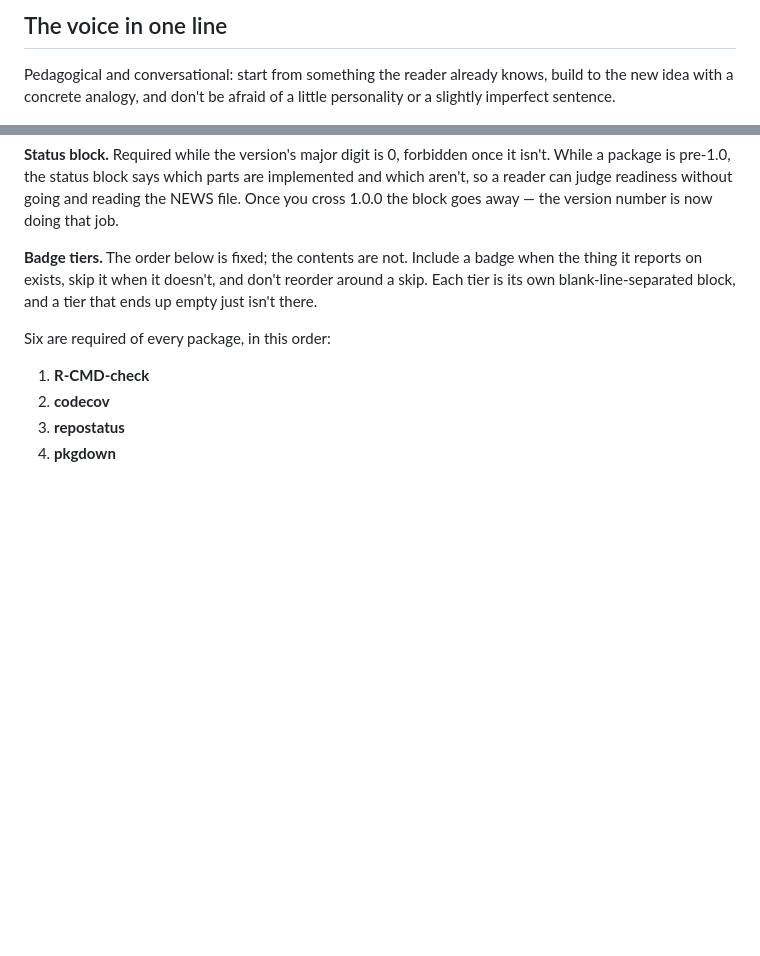
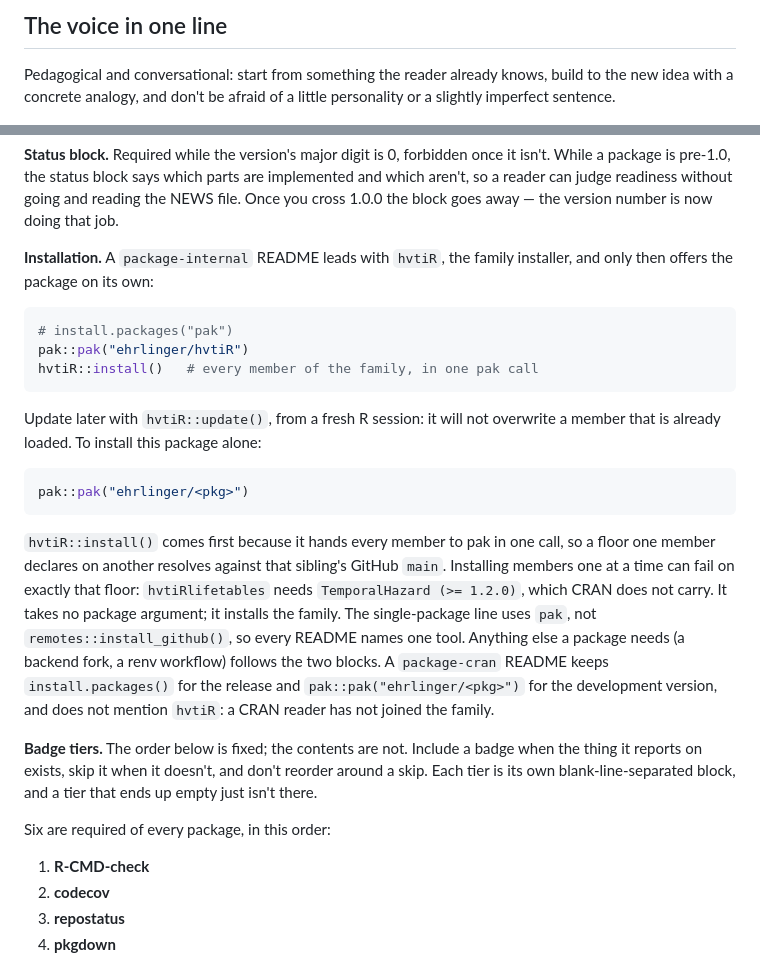
Before and after one commit to ehrlinger/hvtiRimputation, a Markdown page: .claude/house-style.md, 2 parts joined by grey strips. Drawn GitHub-style; blank space fills up the shorter version.

Commit message:
house-style: recompose against house-style-v1 (Installation rule)
Co-Authored-By: Claude Opus 5.5 <noreply@anthropic.com>

````diff
--- a/.claude/house-style.md
+++ b/.claude/house-style.md
@@ -13,7 +13,7 @@
     writing-voice.md               sha256:71b8ba2fc9b0
     writing-reader-profile.md      sha256:5131ade189c9
     writing-context.md             sha256:51f197dc0c97
-    r-package-structure.md         sha256:672443d74683
+    r-package-structure.md         sha256:4839a19676d0
 -->
 
 # House Style — hvtiRimputation
@@ -379,6 +379,34 @@ once it isn't. While a package is pre-1.0, the status block says which parts
 are implemented and which aren't, so a reader can judge readiness without
 going and reading the NEWS file. Once you cross 1.0.0 the block goes away —
 the version number is now doing that job.
+
+**Installation.** A `package-internal` README leads with `hvtiR`, the family
+installer, and only then offers the package on its own:
+
+```r
+# install.packages("pak")
+pak::pak("ehrlinger/hvtiR")
+hvtiR::install()   # every member of the family, in one pak call
+```
+
+Update later with `hvtiR::update()`, from a fresh R session: it will not
+overwrite a member that is already loaded. To install this package alone:
+
+```r
+pak::pak("ehrlinger/<pkg>")
+```
+
+`hvtiR::install()` comes first because it hands every member to pak in one
+call, so a floor one member declares on another resolves against that
+sibling's GitHub `main`. Installing members one at a time can fail on exactly
+that floor: `hvtiRlifetables` needs `TemporalHazard (>= 1.2.0)`, which CRAN
+does not carry. It takes no package argument; it installs the family. The
+single-package line uses `pak`, not `remotes::install_github()`, so every
+README names one tool. Anything else a package needs (a backend fork, a renv
+workflow) follows the two blocks. A `package-cran` README keeps
+`install.packages()` for the release and `pak::pak("ehrlinger/<pkg>")` for
+the development version, and does not mention `hvtiR`: a CRAN reader has not
+joined the family.
 
 **Badge tiers.** The order below is fixed; the contents are not. Include a
 badge when the thing it reports on exists, skip it when it doesn't, and don't
````
